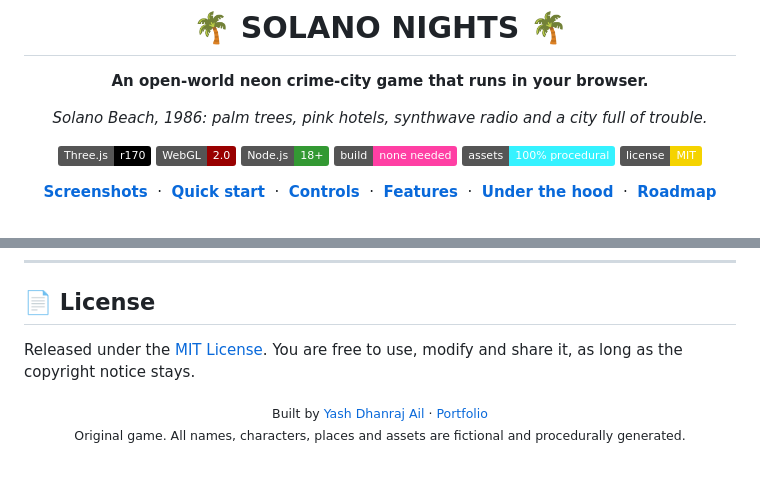
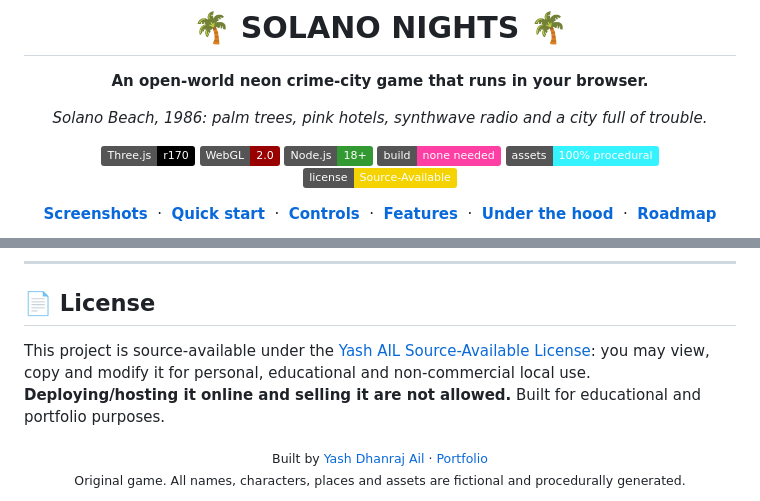
Before and after one commit to yash262626/solano-nights, a Markdown page: README.md, 2 parts joined by grey strips. Rendered like a GitHub page; badges without logos; blank space fills up the shorter version.

Commit message:
Change license from MIT to Source-Available
Updated license information to reflect source-available terms.

```diff
--- a/README.md
+++ b/README.md
@@ -11,7 +11,7 @@
 ![Node.js](https://img.shields.io/badge/Node.js-18%2B-339933?logo=node.js&logoColor=white)
 ![No build step](https://img.shields.io/badge/build-none%20needed-ff3fa4)
 ![100% procedural](https://img.shields.io/badge/assets-100%25%20procedural-35f2ff)
-![MIT License](https://img.shields.io/badge/license-MIT-f5d300)
+![License](https://img.shields.io/badge/license-Source--Available-f5d300)
 
 <p>
   <a href="#-screenshots"><b>Screenshots</b></a> &nbsp;·&nbsp;
@@ -257,7 +257,7 @@ Still to do:
 
 ## 📄 License
 
-Released under the [MIT License](LICENSE). You are free to use, modify and share it, as long as the copyright notice stays.
+This project is source-available under the [Yash AIL Source-Available License](LICENSE.md): you may view, copy and modify it for personal, educational and non-commercial local use. **Deploying/hosting it online and selling it are not allowed.** Built for educational and portfolio purposes.
 
 <div align="center">
 <sub>Built by <a href="https://github.com/yash262626">Yash Dhanraj Ail</a> · <a href="https://yashail.netlify.app">Portfolio</a></sub>
```
